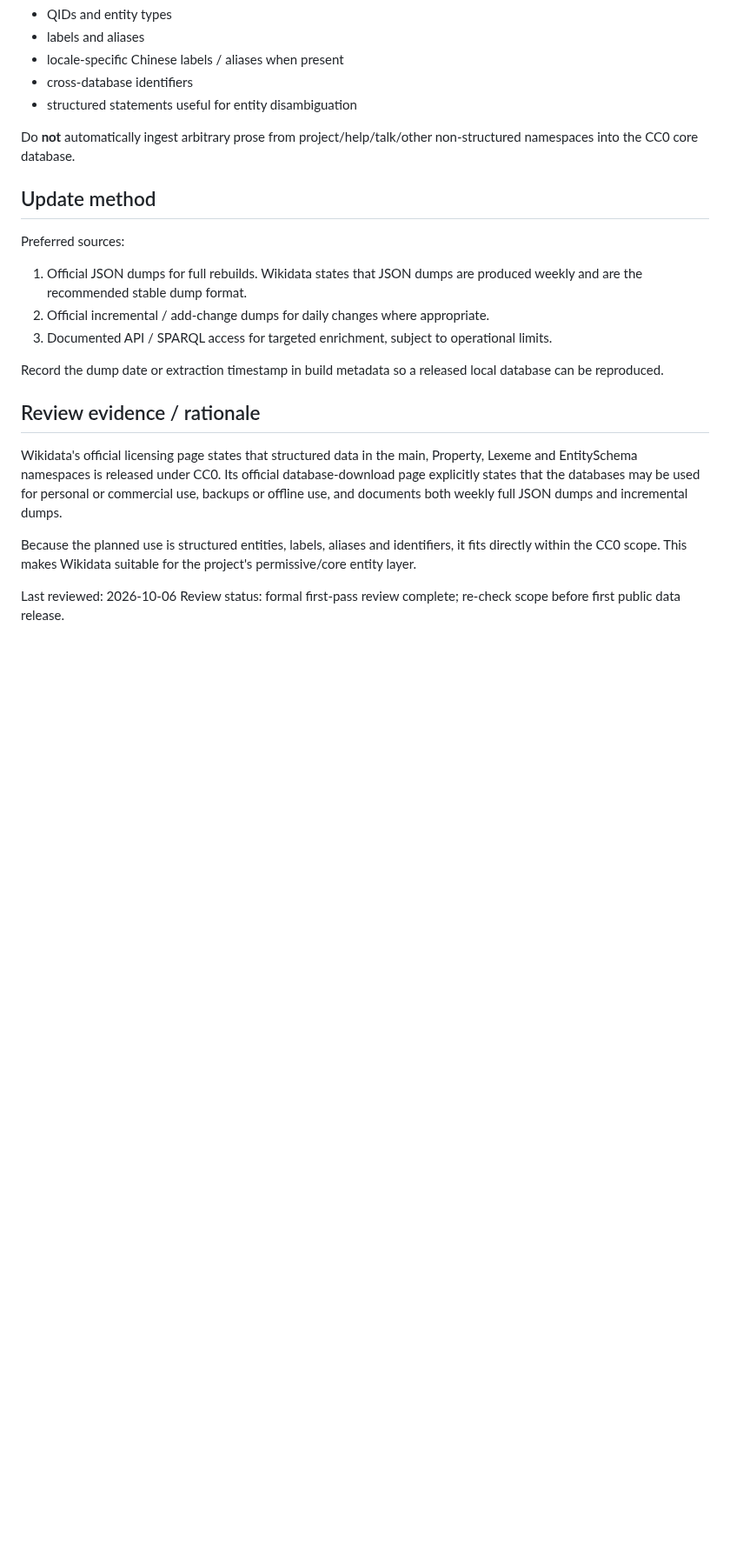
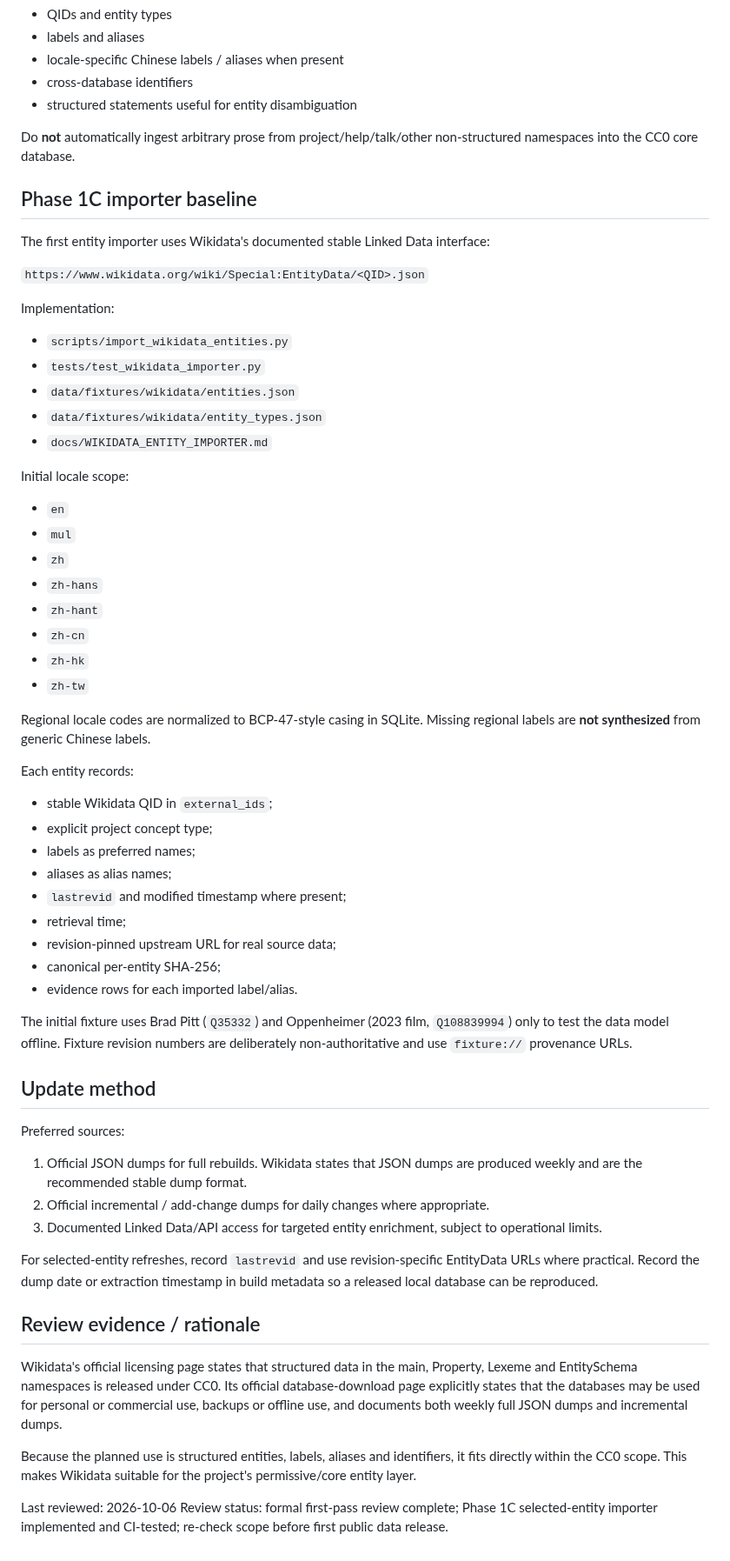
Before and after one commit to 168aadc852/chinese-regional-localizer, a Markdown page: data-registry/wikidata.md, the part around the change. Shown at 87% size. GitHub-like rendering; blank space fills up the shorter version.

Commit message:
Record Wikidata entity importer baseline

```diff
--- a/data-registry/wikidata.md
+++ b/data-registry/wikidata.md
@@ -43,13 +43,54 @@ Recommended uses:
 
 Do **not** automatically ingest arbitrary prose from project/help/talk/other non-structured namespaces into the CC0 core database.
 
+## Phase 1C importer baseline
+
+The first entity importer uses Wikidata's documented stable Linked Data interface:
+
+`https://www.wikidata.org/wiki/Special:EntityData/<QID>.json`
+
+Implementation:
+
+- `scripts/import_wikidata_entities.py`
+- `tests/test_wikidata_importer.py`
+- `data/fixtures/wikidata/entities.json`
+- `data/fixtures/wikidata/entity_types.json`
+- `docs/WIKIDATA_ENTITY_IMPORTER.md`
+
+Initial locale scope:
+
+- `en`
+- `mul`
+- `zh`
+- `zh-hans`
+- `zh-hant`
+- `zh-cn`
+- `zh-hk`
+- `zh-tw`
+
+Regional locale codes are normalized to BCP-47-style casing in SQLite. Missing regional labels are **not synthesized** from generic Chinese labels.
+
+Each entity records:
+
+- stable Wikidata QID in `external_ids`;
+- explicit project concept type;
+- labels as preferred names;
+- aliases as alias names;
+- `lastrevid` and modified timestamp where present;
+- retrieval time;
+- revision-pinned upstream URL for real source data;
+- canonical per-entity SHA-256;
+- evidence rows for each imported label/alias.
+
+The initial fixture uses Brad Pitt (`Q35332`) and Oppenheimer (2023 film, `Q108839994`) only to test the data model offline. Fixture revision numbers are deliberately non-authoritative and use `fixture://` provenance URLs.
+
 ## Update method
 Preferred sources:
 1. Official JSON dumps for full rebuilds. Wikidata states that JSON dumps are produced weekly and are the recommended stable dump format.
 2. Official incremental / add-change dumps for daily changes where appropriate.
-3. Documented API / SPARQL access for targeted enrichment, subject to operational limits.
+3. Documented Linked Data/API access for targeted entity enrichment, subject to operational limits.
 
-Record the dump date or extraction timestamp in build metadata so a released local database can be reproduced.
+For selected-entity refreshes, record `lastrevid` and use revision-specific EntityData URLs where practical. Record the dump date or extraction timestamp in build metadata so a released local database can be reproduced.
 
 ## Review evidence / rationale
 Wikidata's official licensing page states that structured data in the main, Property, Lexeme and EntitySchema namespaces is released under CC0. Its official database-download page explicitly states that the databases may be used for personal or commercial use, backups or offline use, and documents both weekly full JSON dumps and incremental dumps.
@@ -57,4 +98,4 @@ Wikidata's official licensing page states that structured data in the main, Prop
 Because the planned use is structured entities, labels, aliases and identifiers, it fits directly within the CC0 scope. This makes Wikidata suitable for the project's permissive/core entity layer.
 
 Last reviewed: 2026-10-06
-Review status: formal first-pass review complete; re-check scope before first public data release.
+Review status: formal first-pass review complete; Phase 1C selected-entity importer implemented and CI-tested; re-check scope before first public data release.
```
